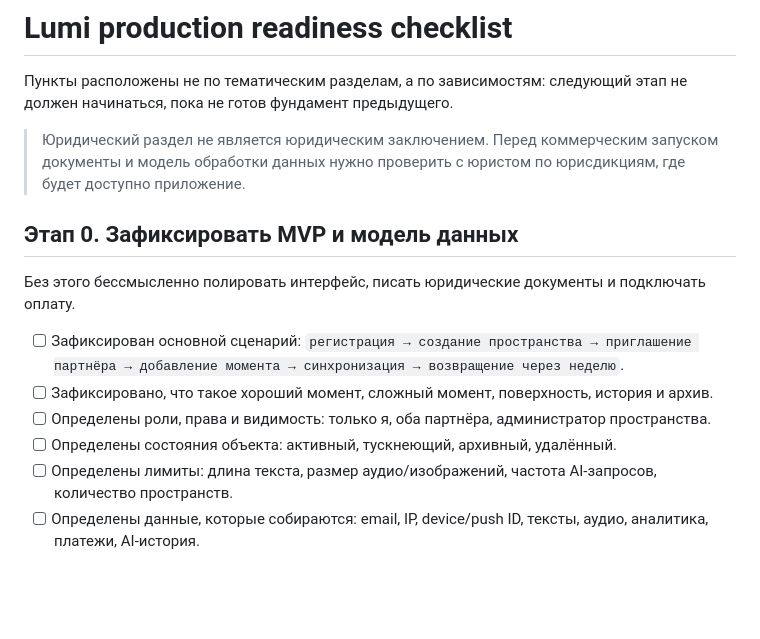
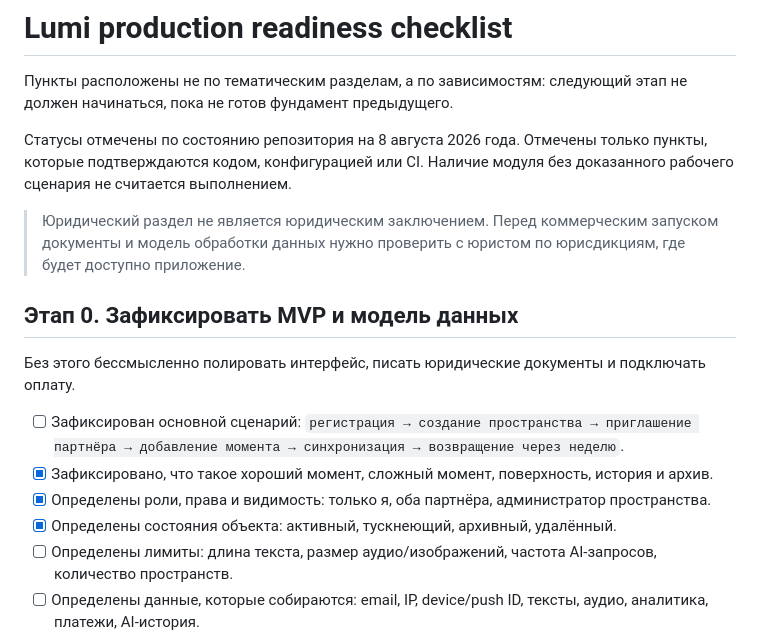
Before and after one commit to LarceRR/LumiApp, a Markdown page: docs/production-readiness-checklist.md, the part around one of its changes. Rendered like a GitHub page; blank space fills up the shorter version.

Commit message:
docs: mark repository-completed checklist items

```diff
--- a/docs/production-readiness-checklist.md
+++ b/docs/production-readiness-checklist.md
@@ -1,6 +1,8 @@
 # Lumi production readiness checklist
 
 Пункты расположены не по тематическим разделам, а по зависимостям: следующий этап не должен начинаться, пока не готов фундамент предыдущего.
+
+Статусы отмечены по состоянию репозитория на 8 августа 2026 года. Отмечены только пункты, которые подтверждаются кодом, конфигурацией или CI. Наличие модуля без доказанного рабочего сценария не считается выполнением.
 
 > Юридический раздел не является юридическим заключением. Перед коммерческим запуском документы и модель обработки данных нужно проверить с юристом по юрисдикциям, где будет доступно приложение.
 
@@ -9,9 +11,9 @@
 Без этого бессмысленно полировать интерфейс, писать юридические документы и подключать оплату.
 
 - [ ] Зафиксирован основной сценарий: `регистрация → создание пространства → приглашение партнёра → добавление момента → синхронизация → возвращение через неделю`.
-- [ ] Зафиксировано, что такое хороший момент, сложный момент, поверхность, история и архив.
-- [ ] Определены роли, права и видимость: только я, оба партнёра, администратор пространства.
-- [ ] Определены состояния объекта: активный, тускнеющий, архивный, удалённый.
+- [x] Зафиксировано, что такое хороший момент, сложный момент, поверхность, история и архив.
+- [x] Определены роли, права и видимость: только я, оба партнёра, администратор пространства.
+- [x] Определены состояния объекта: активный, тускнеющий, архивный, удалённый.
 - [ ] Определены лимиты: длина текста, размер аудио/изображений, частота AI-запросов, количество пространств.
 - [ ] Определены данные, которые собираются: email, IP, device/push ID, тексты, аудио, аналитика, платежи, AI-история.
 - [ ] Определены сроки хранения и правила удаления каждого типа данных.
```
Also changed, not shown: other parts of docs/production-readiness-checklist.md (+6 -6 lines).
